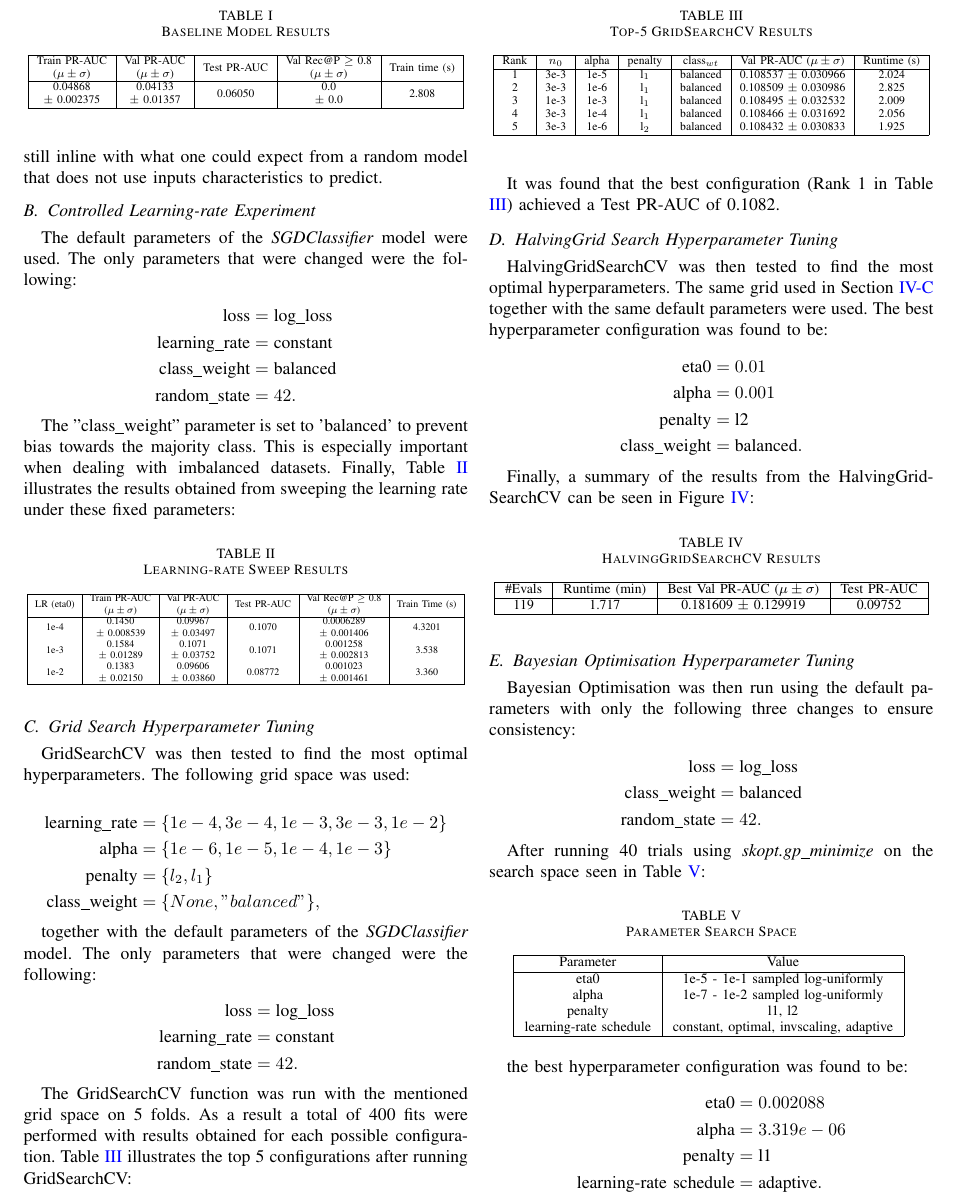
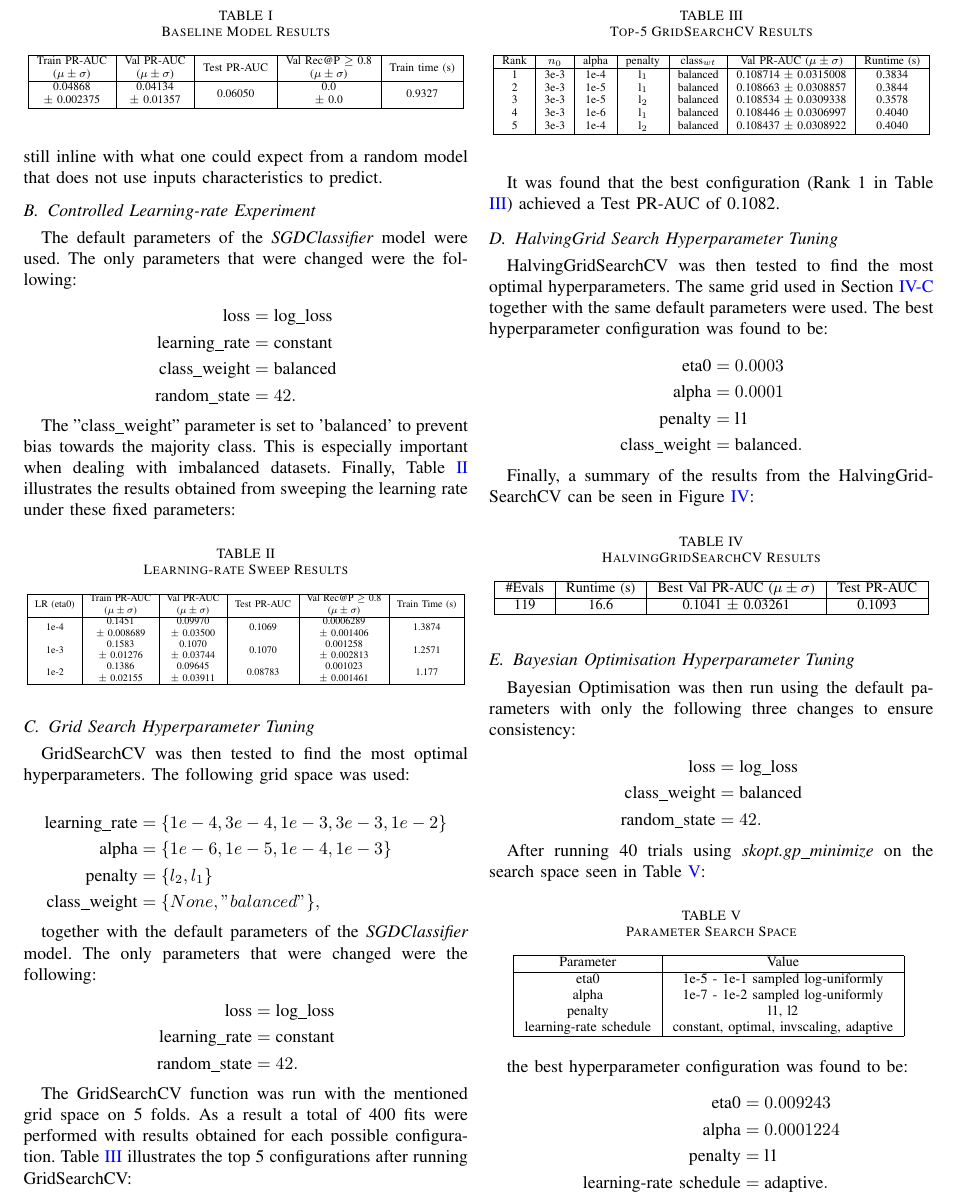
Before and after one commit to vbhaga89/MIT801_Assignment1, a LaTeX problem sheet (Report/assignment1.tex, which reads Report/sections/results.tex): part of page 3 of 5, cut so that both start at the same text. Compiled offline with pdfLaTeX; a missing font is replaced by an installed copy or a similar font; a LaTeX package or settings file that is missing is left out.

Commit message:
Updated Results section

```diff
--- a/Report/sections/results.tex
+++ b/Report/sections/results.tex
@@ -12,7 +12,7 @@ Table \ref{baseline} indicates the results of the baseline DummyClassifier model
     \hline
     \makecell{Train PR-AUC \\ ($\mu \pm \sigma$)} & \makecell{Val PR-AUC \\ ($\mu \pm \sigma$)} & Test PR-AUC & \makecell{Val Rec@P $\geq$ 0.8 \\ ($\mu \pm \sigma$)} & Train time (s)\\
     \hline
-    \makecell{0.04868 \\ $\pm$ 0.002375} & \makecell{0.04133 \\ $\pm$ 0.01357} & 0.06050 & \makecell{0.0 \\ $\pm$ 0.0} &  2.808\\
+    \makecell{0.04868 \\ $\pm$ 0.002375} & \makecell{0.04134 \\ $\pm$ 0.01357} & 0.06050 & \makecell{0.0 \\ $\pm$ 0.0} &  0.9327\\
     \hline
 \end{tabular}
 }
@@ -46,9 +46,9 @@ Finally, Table \ref{sgd_learningrate} illustrates the results obtained from swee
     \hline
     LR (eta0) & \makecell{Train PR-AUC \\ ($\mu \pm \sigma$)} & \makecell{Val PR-AUC \\ ($\mu \pm \sigma$)} & Test PR-AUC & \makecell{Val Rec@P $\geq$ 0.8 \\ ($\mu \pm \sigma$)} & Train Time (s) \\
     \hline
-    1e-4 & \makecell{0.1450 \\ $\pm$ 0.008539} & \makecell{0.09967 \\ $\pm$ 0.03497} & 0.1070 & \makecell{0.0006289 \\ $\pm$ 0.001406} & 4.3201\\
-    1e-3 & \makecell{0.1584 \\ $\pm$ 0.01289} & \makecell{0.1071 \\ $\pm$ 0.03752} & 0.1071 & \makecell{0.001258 \\ $\pm$ 0.002813} & 3.538\\
-    1e-2 & \makecell{0.1383 \\ $\pm$ 0.02150} & \makecell{0.09606 \\ $\pm$ 0.03860} & 0.08772 & \makecell{0.001023 \\ $\pm$ 0.001461} & 3.360\\
+    1e-4 & \makecell{0.1451 \\ $\pm$ 0.008689} & \makecell{0.09970 \\ $\pm$ 0.03500} & 0.1069 & \makecell{0.0006289 \\ $\pm$ 0.001406} & 1.3874\\
+    1e-3 & \makecell{0.1583 \\ $\pm$ 0.01276} & \makecell{0.1070 \\ $\pm$ 0.03744} & 0.1070 & \makecell{0.001258 \\ $\pm$ 0.002813} & 1.2571\\
+    1e-2 & \makecell{0.1386 \\ $\pm$ 0.02155} & \makecell{0.09645 \\ $\pm$ 0.03911} & 0.08783 & \makecell{0.001023 \\ $\pm$ 0.001461} & 1.177\\
     \hline
 \end{tabular}
 }
@@ -89,11 +89,11 @@ Table \ref{gridsearch} illustrates the top 5 configurations after running GridSe
     \hline
     Rank & $n_{0}$ & alpha & penalty & class$_{wt}$ & Val PR-AUC ($\mu \pm \sigma$) & Runtime (s)\\
     \hline
-    1 & 3e-3 & 1e-5 & l$_{1}$ & balanced & 0.108537 $\pm$ 0.030966 & 2.024\\
-    2 & 3e-3 & 1e-6 & l$_{1}$ & balanced & 0.108509 $\pm$ 0.030986 & 2.825\\
-    3 & 1e-3 & 1e-3 & l$_{1}$ & balanced & 0.108495 $\pm$ 0.032532 & 2.009\\
-    4 & 3e-3 & 1e-4 & l$_{1}$ & balanced & 0.108466 $\pm$ 0.031692 & 2.056\\
-    5 & 3e-3 & 1e-6 & l$_{2}$ & balanced & 0.108432 $\pm$ 0.030833 & 1.925\\
+    1 & 3e-3 & 1e-4 & l$_{1}$ & balanced & 0.108714 $\pm$ 0.0315008 & 0.3834\\
+    2 & 3e-3 & 1e-5 & l$_{1}$ & balanced & 0.108663 $\pm$ 0.0308857 & 0.3844\\
+    3 & 3e-3 & 1e-5 & l$_{2}$ & balanced & 0.108534 $\pm$ 0.0309338 & 0.3578\\
+    4 & 3e-3 & 1e-6 & l$_{1}$ & balanced & 0.108446 $\pm$ 0.0306997 & 0.4040\\
+    5 & 3e-3 & 1e-4 & l$_{2}$ & balanced & 0.108437 $\pm$ 0.0308922 & 0.4040\\
     \hline
 \end{tabular}
 }
@@ -109,9 +109,9 @@ The best hyperparameter configuration was found to be:
 
 \[
 \begin{aligned}
-\text{eta0} &= 0.01 \\
-\text{alpha} &= 0.001 \\
-\text{penalty} &= \text{l2} \\
+\text{eta0} &= 0.0003 \\
+\text{alpha} &= 0.0001 \\
+\text{penalty} &= \text{l1} \\
 \text{class\_weight} &= \text{balanced}.
 \end{aligned}
 \]
@@ -124,9 +124,9 @@ Finally, a summary of the results from the HalvingGridSearchCV can be seen in Fi
 \resizebox{\columnwidth}{!}{
 \begin{tabular}{|c|c|c|c|}
     \hline
-    \#Evals & Runtime (min) & Best Val PR-AUC ($\mu \pm \sigma$) & Test PR-AUC \\
+    \#Evals & Runtime (s) & Best Val PR-AUC ($\mu \pm \sigma$) & Test PR-AUC \\
     \hline
-    119 & 1.717 & 0.181609 $\pm$ 0.129919 & 0.09752\\
+    119 & 16.6 & 0.1041 $\pm$ 0.03261 & 0.1093\\
     \hline
 \end{tabular}
 }
@@ -167,8 +167,8 @@ the best hyperparameter configuration was found to be:
 
 \[
 \begin{aligned}
-\text{eta0} &= 0.002088 \\
-\text{alpha} &= 3.319e-06 \\
+\text{eta0} &= 0.009243 \\
+\text{alpha} &= 0.0001224 \\
 \text{penalty} &= \text{l1} \\
 \text{learning-rate schedule} &= \text{adaptive}.
 \end{aligned}
@@ -191,5 +191,5 @@ Finally, the comparison between the Grid Search hyperparameter tuning method and
 \resizebox{\columnwidth}{!}{
 \begin{tabular}{|c|c|c|c|c|}
     \hline
-    Method & \#Evals & Runtime (min) & Best Val PR-AUC & Test PR-AUC \\
+    Method & \#Evals & Runtime (s) & Best Val PR-AUC ($\mu \pm \sigma$) & Test PR-AUC \\
     \hline
```
Also changed, not shown: Report/sections/results.tex (4 more changed lines).
